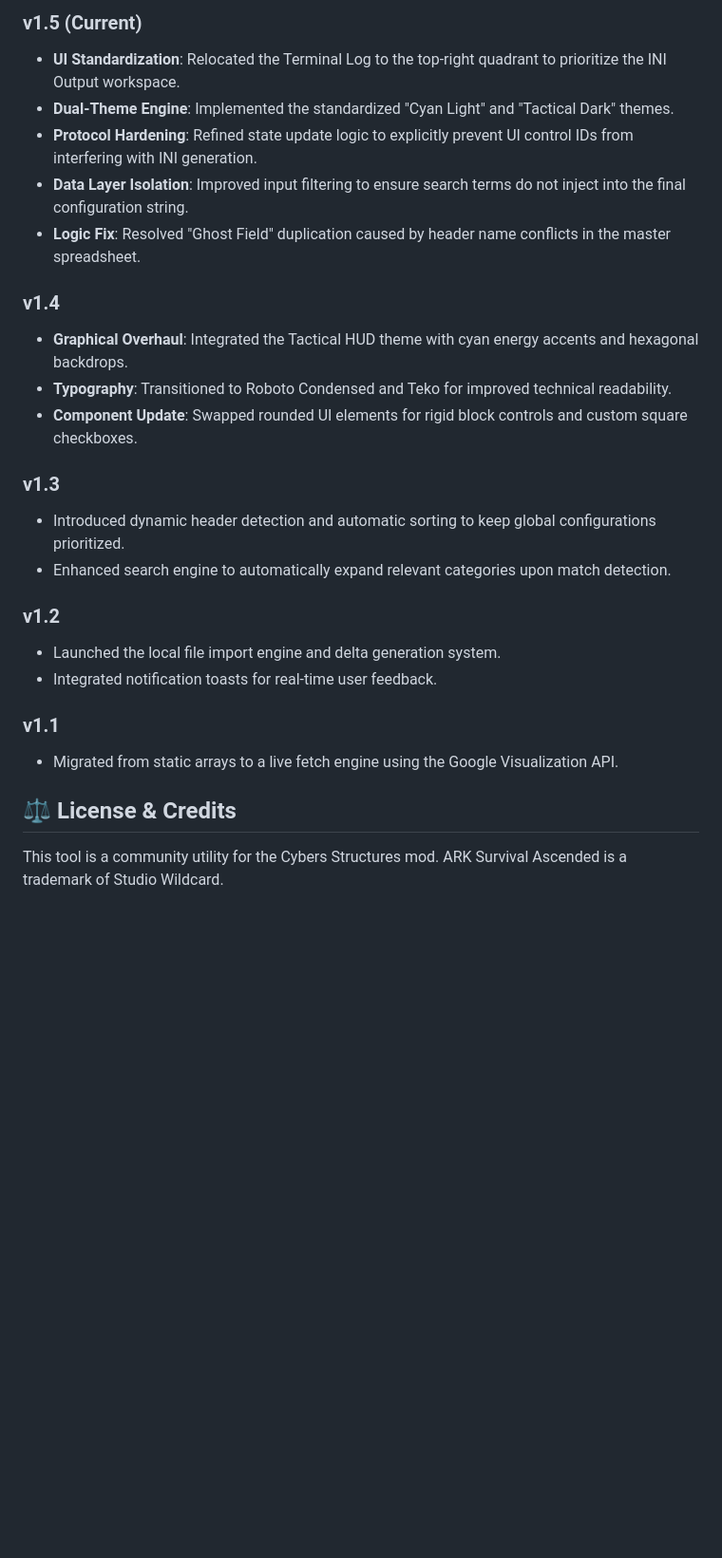
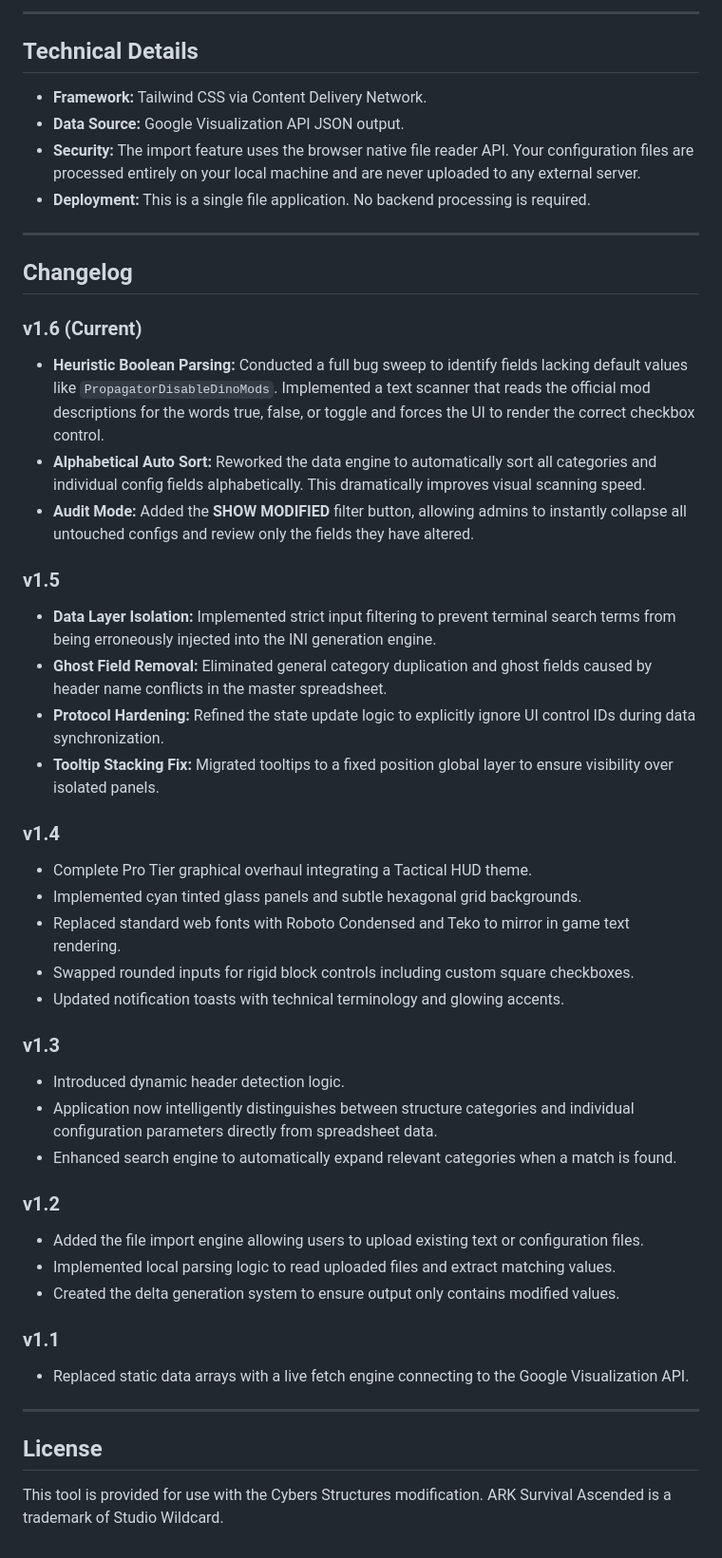
Before and after one commit to ItsFknRookInnit/CS-Config, a Markdown page: README.md, the part around one of its changes. Shown at 95% size. Drawn GitHub-style; blank space fills up the shorter version.

```diff
--- a/README.md
+++ b/README.md
@@ -46,28 +49,50 @@ Launch the `index.html` file in a modern browser. The system will display a decr
 
-### v1.5 (Current)
-* **UI Standardization**: Relocated the Terminal Log to the top-right quadrant to prioritize the INI Output workspace.
-* **Dual-Theme Engine**: Implemented the standardized "Cyan Light" and "Tactical Dark" themes.
-* **Protocol Hardening**: Refined state update logic to explicitly prevent UI control IDs from interfering with INI generation.
-* **Data Layer Isolation**: Improved input filtering to ensure search terms do not inject into the final configuration string.
-* **Logic Fix**: Resolved "Ghost Field" duplication caused by header name conflicts in the master spreadsheet.
+---
+
+## Technical Details
+
+*   **Framework:** Tailwind CSS via Content Delivery Network.
+*   **Data Source:** Google Visualization API JSON output.
+*   **Security:** The import feature uses the browser native file reader API. Your configuration files are processed entirely on your local machine and are never uploaded to any external server.
+*   **Deployment:** This is a single file application. No backend processing is required.
+
+---
+
+## Changelog
+
+### v1.6 (Current)
+*   **Heuristic Boolean Parsing:** Conducted a full bug sweep to identify fields lacking default values like `PropagatorDisableDinoMods`. Implemented a text scanner that reads the official mod descriptions for the words true, false, or toggle and forces the UI to render the correct checkbox control.
+*   **Alphabetical Auto Sort:** Reworked the data engine to automatically sort all categories and individual config fields alphabetically. This dramatically improves visual scanning speed.
+*   **Audit Mode:** Added the **SHOW MODIFIED** filter button, allowing admins to instantly collapse all untouched configs and review only the fields they have altered.
+
+### v1.5
+*   **Data Layer Isolation:** Implemented strict input filtering to prevent terminal search terms from being erroneously injected into the INI generation engine.
+*   **Ghost Field Removal:** Eliminated general category duplication and ghost fields caused by header name conflicts in the master spreadsheet.
+*   **Protocol Hardening:** Refined the state update logic to explicitly ignore UI control IDs during data synchronization.
+*   **Tooltip Stacking Fix:** Migrated tooltips to a fixed position global layer to ensure visibility over isolated panels.
 
 ### v1.4
-* **Graphical Overhaul**: Integrated the Tactical HUD theme with cyan energy accents and hexagonal backdrops.
-* **Typography**: Transitioned to Roboto Condensed and Teko for improved technical readability.
-* **Component Update**: Swapped rounded UI elements for rigid block controls and custom square checkboxes.
+*   Complete Pro Tier graphical overhaul integrating a Tactical HUD theme.
+*   Implemented cyan tinted glass panels and subtle hexagonal grid backgrounds.
+*   Replaced standard web fonts with Roboto Condensed and Teko to mirror in game text rendering.
+*   Swapped rounded inputs for rigid block controls including custom square checkboxes.
+*   Updated notification toasts with technical terminology and glowing accents.
 
 ### v1.3
-* Introduced dynamic header detection and automatic sorting to keep global configurations prioritized.
-* Enhanced search engine to automatically expand relevant categories upon match detection.
+*   Introduced dynamic header detection logic.
+*   Application now intelligently distinguishes between structure categories and individual configuration parameters directly from spreadsheet data.
+*   Enhanced search engine to automatically expand relevant categories when a match is found.
 
 ### v1.2
-* Launched the local file import engine and delta generation system.
-* Integrated notification toasts for real-time user feedback.
+*   Added the file import engine allowing users to upload existing text or configuration files.
+*   Implemented local parsing logic to read uploaded files and extract matching values.
+*   Created the delta generation system to ensure output only contains modified values.
 
 ### v1.1
-* Migrated from static arrays to a live fetch engine using the Google Visualization API.
+*   Replaced static data arrays with a live fetch engine connecting to the Google Visualization API.
 
-## ⚖ License & Credits
+---
 
-This tool is a community utility for the Cybers Structures mod.
-ARK Survival Ascended is a trademark of Studio Wildcard.
+## License
+
+This tool is provided for use with the Cybers Structures modification. ARK Survival Ascended is a trademark of Studio Wildcard.
```
Also changed, not shown: other parts of README.md (+34 -31 lines).
